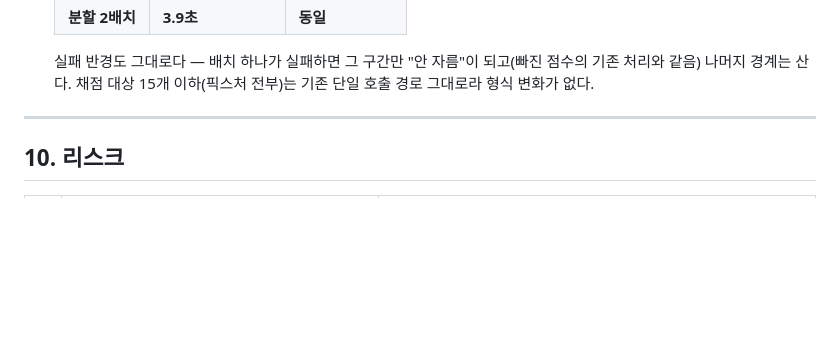
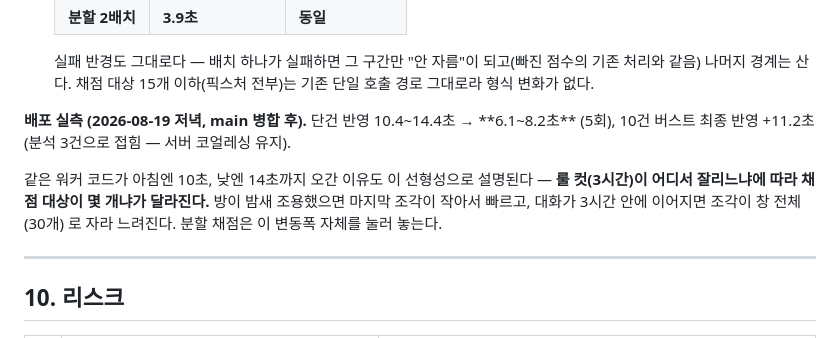
Before and after one commit to 2026-likelion-ssu-hackathon/AI_worker, a Markdown page: docs/design.md, the part around the change. Drawn GitHub-style; blank space fills up the shorter version.

```diff
--- a/docs/design.md
+++ b/docs/design.md
@@ -499,6 +499,14 @@ GAP_HARD = 3시간   이 이상 벌어지면 LLM 에게 묻지 않고 자른다
    실패 반경도 그대로다 — 배치 하나가 실패하면 그 구간만 "안 자름"이 되고(빠진 점수의
    기존 처리와 같음) 나머지 경계는 산다. 채점 대상 15개 이하(픽스처 전부)는 기존 단일
    호출 경로 그대로라 형식 변화가 없다.
+
+**배포 실측 (2026-08-19 저녁, main 병합 후).** 단건 반영 10.4~14.4초 → **6.1~8.2초**
+(5회), 10건 버스트 최종 반영 +11.2초(분석 3건으로 접힘 — 서버 코얼레싱 유지).
+
+같은 워커 코드가 아침엔 10초, 낮엔 14초까지 오간 이유도 이 선형성으로 설명된다 —
+**룰 컷(3시간)이 어디서 잘리느냐에 따라 채점 대상이 몇 개냐가 달라진다.** 방이 밤새
+조용했으면 마지막 조각이 작아서 빠르고, 대화가 3시간 안에 이어지면 조각이 창 전체(30개)
+로 자라 느려진다. 분할 채점은 이 변동폭 자체를 눌러 놓는다.
 
 ---
 
```
Also changed, not shown: docs/server-handoff.md (+8 -4 lines).
